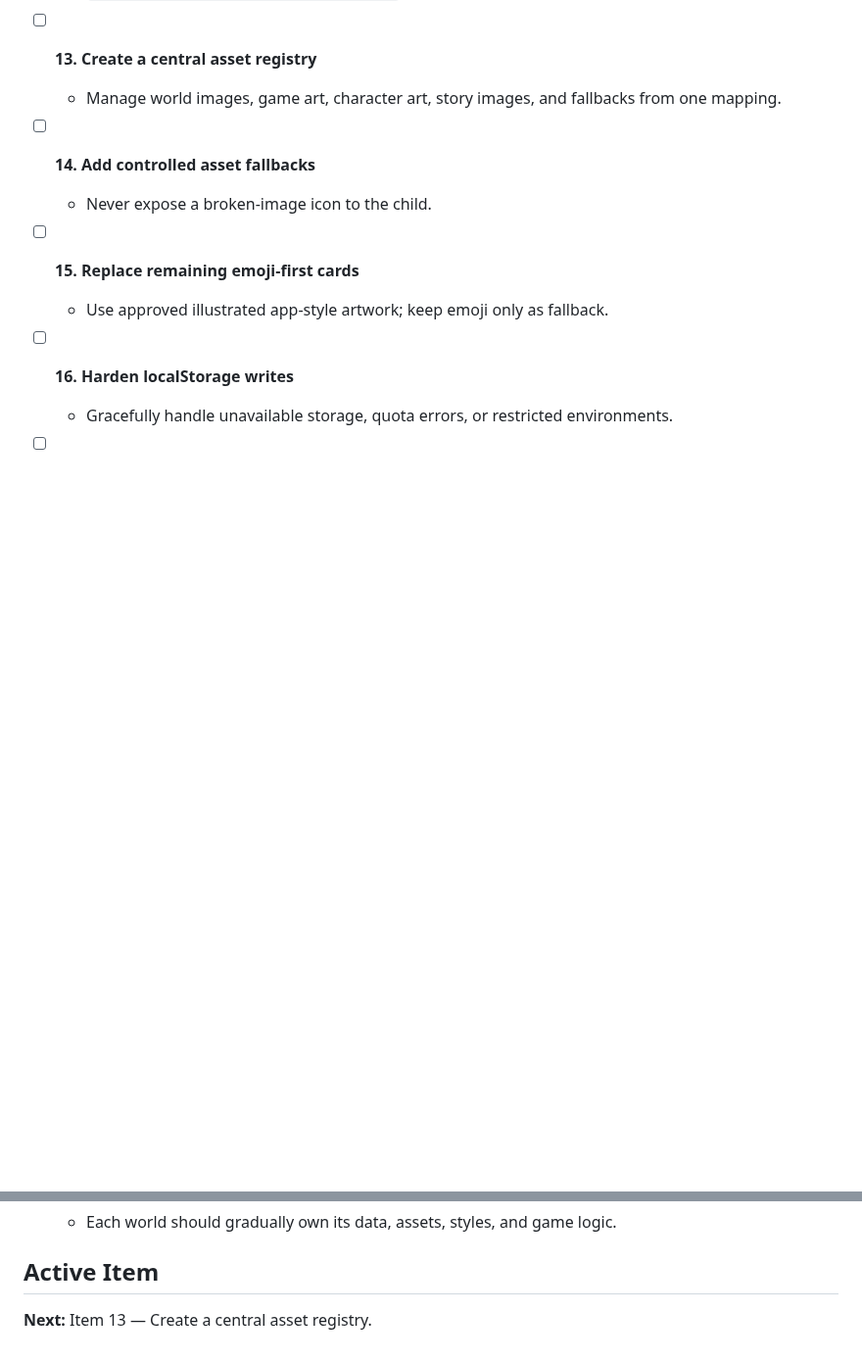
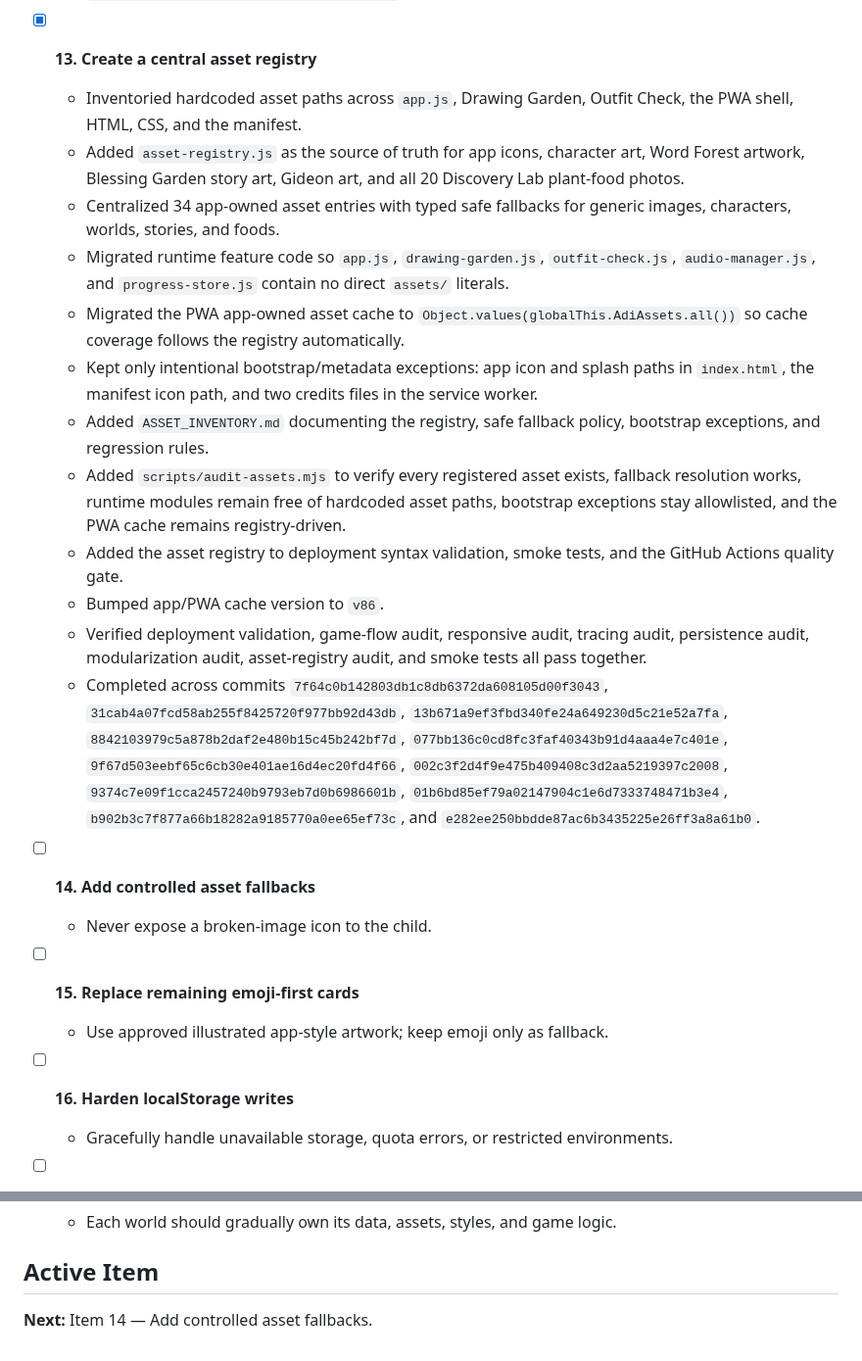
Before and after one commit to jlijano/adi-s-world, a Markdown page: CLEANUP_CHECKLIST.md, 2 parts joined by grey strips. Shown at 98% size. Drawn GitHub-style; blank space fills up the shorter version.

Commit message:
Mark central asset registry complete

```diff
--- a/CLEANUP_CHECKLIST.md
+++ b/CLEANUP_CHECKLIST.md
@@ -122,8 +122,19 @@ This checklist tracks the active cleanup and stabilization work from the Septemb
   - Verified deployment validation, game-flow audit, responsive audit, tracing audit, persistence audit, modularization audit, and smoke tests all pass together.
   - Completed across commits `87049b8eb2c30c9e9e4ab407a074b42c0af38622`, `03fd93dcc471b45e8d784b592936f25df2f79982`, `68e52b18b8045f6d84086c41f96aab87ee0258e4`, `1e9af5b997dc5f486cc40440ece88d99c322d970`, `bbefab12f9128d4f8afe1d292a9568059b2b5c14`, `2230ad7f5fd54edc8fe7854e27b6eb1387fd7cc0`, `1c5e56fc51c4922272695383044813267ff99434`, `472299ca1afdd11c767527589ec8b20f7e3eb8fa`, `19f87f044b0122586a8107317422662d7f0ed55a`, and `30e1aab98b66d3190066c6060120999c2882e5b3`.
 
-- [ ] **13. Create a central asset registry**
-  - Manage world images, game art, character art, story images, and fallbacks from one mapping.
+- [x] **13. Create a central asset registry**
+  - Inventoried hardcoded asset paths across `app.js`, Drawing Garden, Outfit Check, the PWA shell, HTML, CSS, and the manifest.
+  - Added `asset-registry.js` as the source of truth for app icons, character art, Word Forest artwork, Blessing Garden story art, Gideon art, and all 20 Discovery Lab plant-food photos.
+  - Centralized 34 app-owned asset entries with typed safe fallbacks for generic images, characters, worlds, stories, and foods.
+  - Migrated runtime feature code so `app.js`, `drawing-garden.js`, `outfit-check.js`, `audio-manager.js`, and `progress-store.js` contain no direct `assets/` literals.
+  - Migrated the PWA app-owned asset cache to `Object.values(globalThis.AdiAssets.all())` so cache coverage follows the registry automatically.
+  - Kept only intentional bootstrap/metadata exceptions: app icon and splash paths in `index.html`, the manifest icon path, and two credits files in the service worker.
+  - Added `ASSET_INVENTORY.md` documenting the registry, safe fallback policy, bootstrap exceptions, and regression rules.
+  - Added `scripts/audit-assets.mjs` to verify every registered asset exists, fallback resolution works, runtime modules remain free of hardcoded asset paths, bootstrap exceptions stay allowlisted, and the PWA cache remains registry-driven.
+  - Added the asset registry to deployment syntax validation, smoke tests, and the GitHub Actions quality gate.
+  - Bumped app/PWA cache version to `v86`.
+  - Verified deployment validation, game-flow audit, responsive audit, tracing audit, persistence audit, modularization audit, asset-registry audit, and smoke tests all pass together.
+  - Completed across commits `7f64c0b142803db1c8db6372da608105d00f3043`, `31cab4a07fcd58ab255f8425720f977bb92d43db`, `13b671a9ef3fbd340fe24a649230d5c21e52a7fa`, `8842103979c5a878b2daf2e480b15c45b242bf7d`, `077bb136c0cd8fc3faf40343b91d4aaa4e7c401e`, `9f67d503eebf65c6cb30e401ae16d4ec20fd4f66`, `002c3f2d4f9e475b409408c3d2aa5219397c2008`, `9374c7e09f1cca2457240b9793eb7d0b6986601b`, `01b6bd85ef79a02147904c1e6d7333748471b3e4`, `b902b3c7f877a66b18282a9185770a0ee65ef73c`, and `e282ee250bbdde87ac6b3435225e26ff3a8a61b0`.
 
 - [ ] **14. Add controlled asset fallbacks**
   - Never expose a broken-image icon to the child.
@@ -182,4 +193,4 @@ This checklist tracks the active cleanup and stabilization work from the Septemb
 
 ## Active Item
 
-**Next:** Item 13 — Create a central asset registry.
+**Next:** Item 14 — Add controlled asset fallbacks.
```
